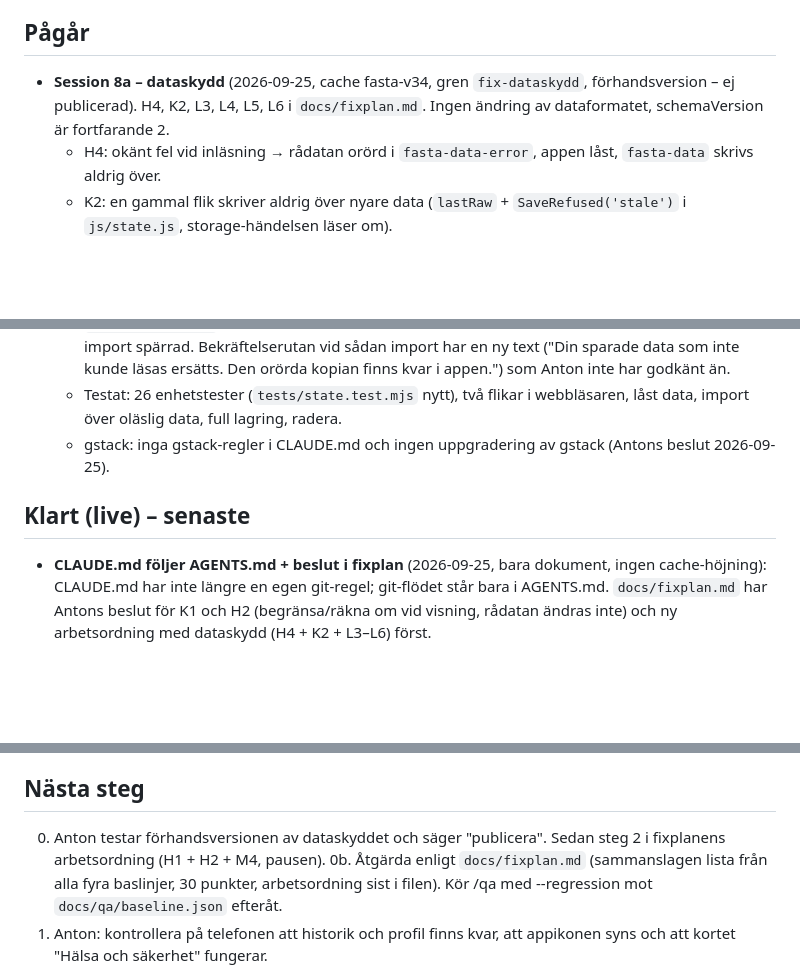
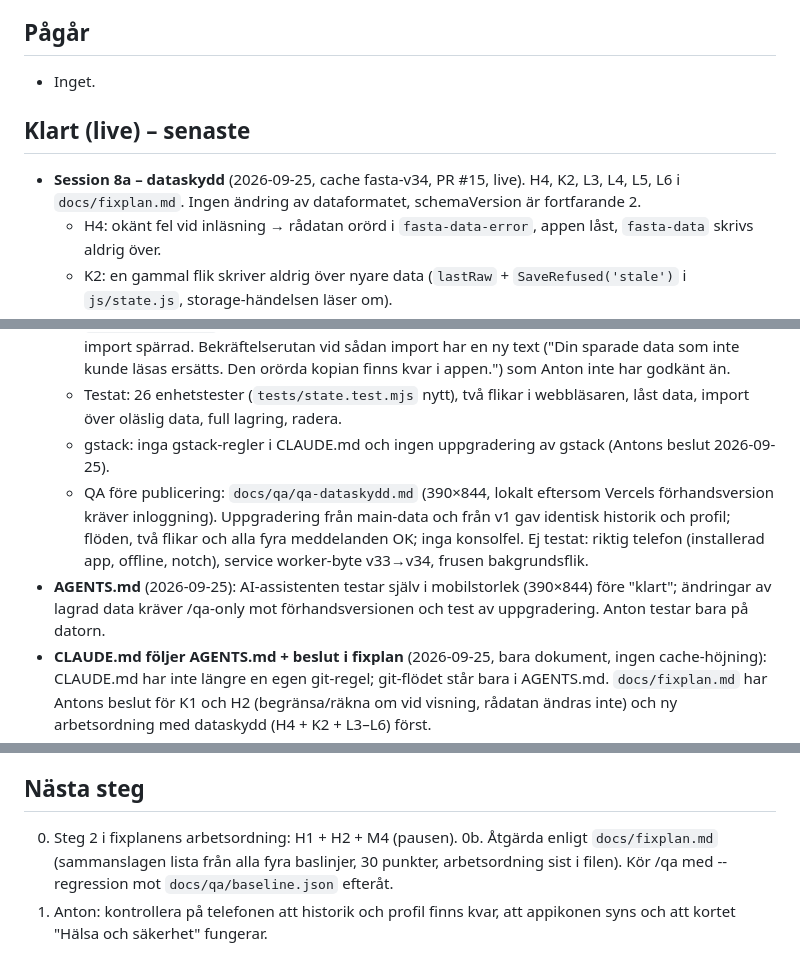
Before and after one commit to Pighills/Fasta, a Markdown page: docs/STATUS.md, 3 parts joined by grey strips. Rendered like a GitHub page; blank space fills up the shorter version.

Commit message:
STATUS: dataskyddet klart för publicering, QA-resultat
Co-Authored-By: Claude Opus 5.5 <noreply@anthropic.com>

```diff
--- a/docs/STATUS.md
+++ b/docs/STATUS.md
@@ -20,7 +20,10 @@ Uppdateras av AI-assistenten i slutet av varje arbetspass.
 - Hälsa och säkerhet: kort i Profil med fyra frivilliga kryssrutor (diabetes med medicin, gravid/ammar, ätstörning, under 18). Kryss visar kort varning; tryck på varningen visar längre förklaring med källor. Inget spärras och inget visas på timersidan (Antons val 2026-09-24). Sparas i `profile.health`, kopieras inte in i historiken. Cache fasta-v20. PR #5 – live 2026-09-24.
 
 ## Pågår
-- **Session 8a – dataskydd** (2026-09-25, cache fasta-v34, gren `fix-dataskydd`, förhandsversion – ej publicerad). H4, K2, L3, L4, L5, L6 i `docs/fixplan.md`. Ingen ändring av dataformatet, schemaVersion är fortfarande 2.
+- Inget.
+
+## Klart (live) – senaste
+- **Session 8a – dataskydd** (2026-09-25, cache fasta-v34, PR #15, live). H4, K2, L3, L4, L5, L6 i `docs/fixplan.md`. Ingen ändring av dataformatet, schemaVersion är fortfarande 2.
   - H4: okänt fel vid inläsning → rådatan orörd i `fasta-data-error`, appen låst, `fasta-data` skrivs aldrig över.
   - K2: en gammal flik skriver aldrig över nyare data (`lastRaw` + `SaveRefused('stale')` i `js/state.js`, storage-händelsen läser om).
   - L3/L5: korta meddelanden längst ned (`#notice`, `showNotice()` i `js/ui.js`, texterna i `SAVE_MESSAGES` i `js/app.js`). Texterna är Antons egna formuleringar (2026-09-25). Kontrollerat på 390×844: rutan täcker inte bottenmenyn.
@@ -29,14 +32,14 @@ Uppdateras av AI-assistenten i slutet av varje arbetspass.
   - H4-beslut (Anton): import av backupfil får ersätta data som är låst för att den inte kunde läsas; `fasta-data-error` rörs aldrig och importen vägras om kopian saknas. Data från nyare version: import spärrad. Bekräftelserutan vid sådan import har en ny text ("Din sparade data som inte kunde läsas ersätts. Den orörda kopian finns kvar i appen.") som Anton inte har godkänt än.
   - Testat: 26 enhetstester (`tests/state.test.mjs` nytt), två flikar i webbläsaren, låst data, import över oläslig data, full lagring, radera.
   - gstack: inga gstack-regler i CLAUDE.md och ingen uppgradering av gstack (Antons beslut 2026-09-25).
-
-## Klart (live) – senaste
+  - QA före publicering: `docs/qa/qa-dataskydd.md` (390×844, lokalt eftersom Vercels förhandsversion kräver inloggning). Uppgradering från main-data och från v1 gav identisk historik och profil; flöden, två flikar och alla fyra meddelanden OK; inga konsolfel. Ej testat: riktig telefon (installerad app, offline, notch), service worker-byte v33→v34, frusen bakgrundsflik.
+- **AGENTS.md** (2026-09-25): AI-assistenten testar själv i mobilstorlek (390×844) före "klart"; ändringar av lagrad data kräver /qa-only mot förhandsversionen och test av uppgradering. Anton testar bara på datorn.
 - **CLAUDE.md följer AGENTS.md + beslut i fixplan** (2026-09-25, bara dokument, ingen cache-höjning): CLAUDE.md har inte längre en egen git-regel; git-flödet står bara i AGENTS.md. `docs/fixplan.md` har Antons beslut för K1 och H2 (begränsa/räkna om vid visning, rådatan ändras inte) och ny arbetsordning med dataskydd (H4 + K2 + L3–L6) först.
 - **Åtgärdslista** (2026-09-25, cache fasta-v33): `docs/fixplan.md` slår ihop benchmark-, QA-, kod- och säkerhetsbaslinjen. 2 kritiska, 4 höga, 8 medel, 16 låga; 10 rör sparad data. Inget fixat. OBS: `cleanLogs` finns inte längre (se H3 i fixplan).
 - **Förenkling efter /ponytail-audit + Escape-fix** (2026-09-25, cache fasta-v32, live): 13 punkter. Dubblerad kod sammanslagen (fasmätare i timern, bekräftelserutorna för avsluta/radera, träningsbonusen som nu räknas på ett ställe i `workoutBonusHours()`), `fmtClock()` för hh:mm:ss, oanvända globala funktioner och vidareexporter borttagna, vyerna laddas direkt i `ui.js`, hovring via CSS, `met`-värden bort ur `WORKOUT_TYPES` (`custom:true` på Eget). Ingen ändring av sparad data. Testat: 9 enhetstester och ett helt flöde i webbläsaren (start, måltid, träning, avsluta, historik, radera, Lära, profil), inga konsolfel. Escape-lyssnaren i `openModal` tas nu bort hur rutan än stängs (✕, bakgrund, knapp, Escape); testat med 5 rutor → 0 kvarvarande lyssnare.
 
 ## Nästa steg
-0. Anton testar förhandsversionen av dataskyddet och säger "publicera". Sedan steg 2 i fixplanens arbetsordning (H1 + H2 + M4, pausen).
+0. Steg 2 i fixplanens arbetsordning: H1 + H2 + M4 (pausen).
 0b. Åtgärda enligt `docs/fixplan.md` (sammanslagen lista från alla fyra baslinjer, 30 punkter, arbetsordning sist i filen). Kör /qa med --regression mot `docs/qa/baseline.json` efteråt.
 1. Anton: kontrollera på telefonen att historik och profil finns kvar, att appikonen syns och att kortet "Hälsa och säkerhet" fungerar.
 2. Anton har beslutat att inga nya riskgrupper läggs till nu (2026-09-24). Kvar är bara frågan om 18-årsgräns i användarvillkoren.
```
Also changed, not shown: other parts of docs/STATUS.md (+1 -0 lines).
